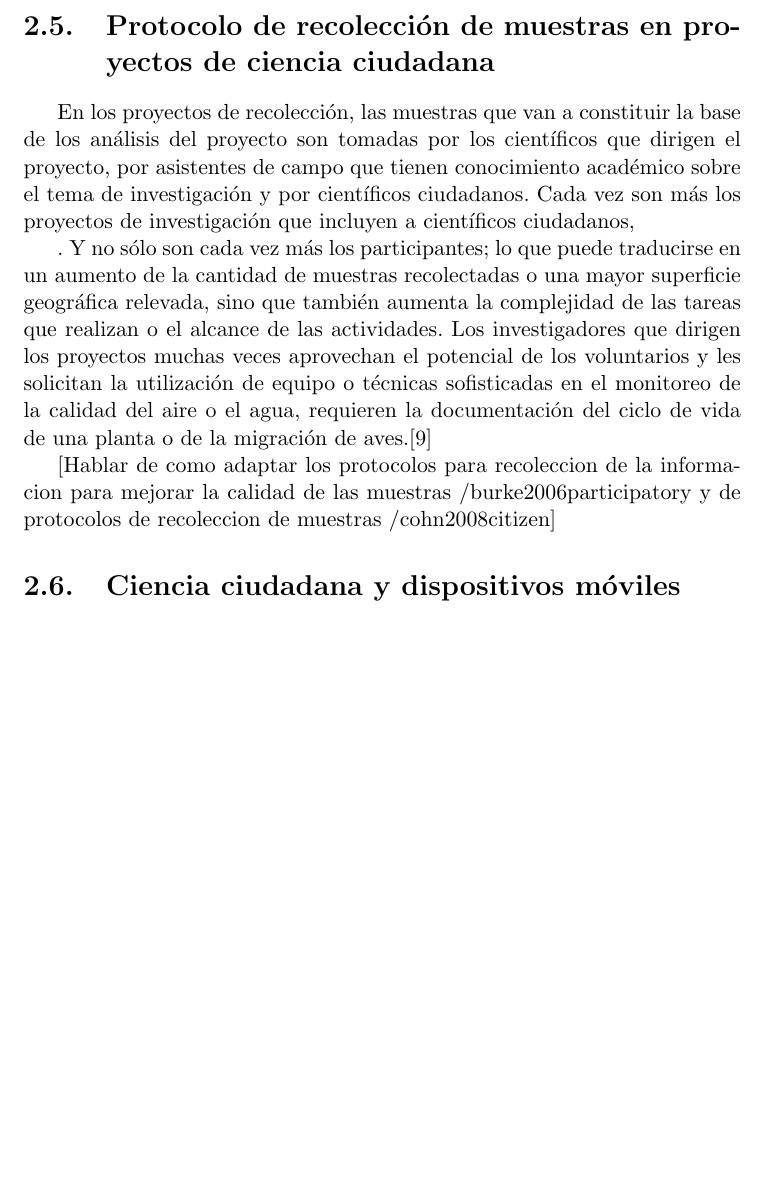
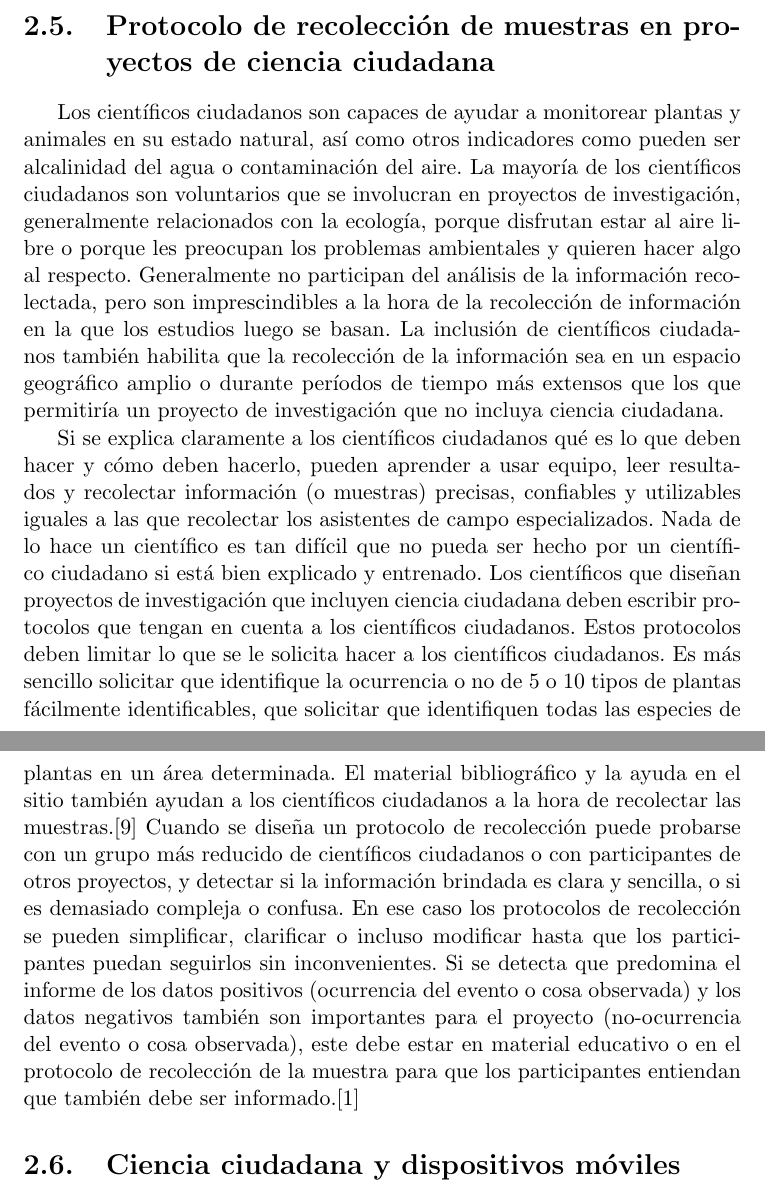
Before and after one commit to Lilauth/tesis, a LaTeX thesis (tesis.tex, which reads 01-marco/marco.tex): part of page 17 of 72 before the commit and two parts of pages 17 and 18 of 73 after it, the two joined at a grey line, cut so that both start at the same text, the shorter picture padded with empty space. Compiled offline with pdfLaTeX.

Commit message:
protocolos de recoleccion

```diff
--- a/01-marco/marco.tex
+++ b/01-marco/marco.tex
@@ -110,13 +110,9 @@ El método científico es un simple proceso de tres pasos mediante el cual los c
 
 \section{Protocolo de recolección de muestras en proyectos de ciencia ciudadana}
 
-	 En los proyectos de recolección, las muestras que van a constituir la base de los análisis del proyecto son tomadas por los científicos que dirigen el proyecto, por asistentes de campo que tienen conocimiento académico sobre el tema de investigación y por científicos ciudadanos. Cada vez son más los proyectos de investigación que incluyen a científicos ciudadanos,
+	Los científicos ciudadanos son capaces de ayudar a monitorear plantas y animales en su estado natural, así como otros indicadores como pueden ser alcalinidad del agua o contaminación del aire. La mayoría de los científicos ciudadanos son voluntarios que se involucran en proyectos de investigación, generalmente relacionados con la ecología, porque disfrutan estar al aire libre o porque les preocupan los problemas ambientales y quieren hacer algo al respecto. Generalmente no participan del análisis de la información recolectada, pero son imprescindibles a la hora de la recolección de información en la que los estudios luego se basan. La inclusión de científicos ciudadanos también habilita que la recolección de la información sea en un espacio geográfico amplio o durante períodos de tiempo más extensos que los que permitiría un proyecto de investigación que no incluya ciencia ciudadana.
 
-	 . Y no sólo son cada vez más los participantes; lo que puede traducirse en un aumento de la cantidad de muestras recolectadas o una mayor superficie geográfica relevada, sino que también aumenta la complejidad de las tareas que realizan o el alcance de las actividades. Los investigadores que dirigen los proyectos muchas veces aprovechan el potencial de los voluntarios y les solicitan la utilización de equipo o técnicas sofisticadas en el monitoreo de la calidad del aire o el agua, requieren la documentación del ciclo de vida de una planta o de la migración de aves.\cite{cohn2008citizen}
-
-
-     [Hablar de como adaptar los protocolos para recoleccion de la informacion para mejorar la calidad de las muestras /burke2006participatory y de protocolos de recoleccion de muestras /cohn2008citizen]
-
+	Si se explica claramente a los científicos ciudadanos qué es lo que deben hacer y cómo deben hacerlo, pueden aprender a usar equipo, leer resultados y recolectar información (o muestras) precisas, confiables y utilizables iguales a las que recolectar los asistentes de campo especializados. Nada de lo hace un científico es tan difícil que no pueda ser hecho por un científico ciudadano si está bien explicado y entrenado. Los científicos que diseñan proyectos de investigación que incluyen ciencia ciudadana deben escribir protocolos que tengan en cuenta a los científicos ciudadanos. Estos protocolos deben limitar lo que se le solicita hacer a los científicos ciudadanos. Es más sencillo solicitar que identifique la ocurrencia o no de 5 o 10 tipos de plantas fácilmente identificables, que solicitar que identifiquen todas las especies de plantas en un área determinada. El material bibliográfico y la ayuda en el sitio también ayudan a los científicos ciudadanos a la hora de recolectar las muestras.\cite{cohn2008citizen} Cuando se diseña un protocolo de recolección puede probarse con un grupo más reducido de científicos ciudadanos o con participantes de otros proyectos, y detectar si la información brindada es clara y sencilla, o si es demasiado compleja o confusa. En ese caso los protocolos de recolección se pueden simplificar, clarificar o incluso modificar hasta que los participantes puedan seguirlos sin inconvenientes. Si se detecta que predomina el informe de los datos positivos (ocurrencia del evento o cosa observada) y los datos negativos también son importantes para el proyecto (no-ocurrencia del evento o cosa observada), este debe estar en material educativo o en el protocolo de recolección de la muestra para que los participantes entiendan que también debe ser informado.\cite{bonney2009citizen}
 
 
 \section{Ciencia ciudadana y dispositivos móviles}
```
